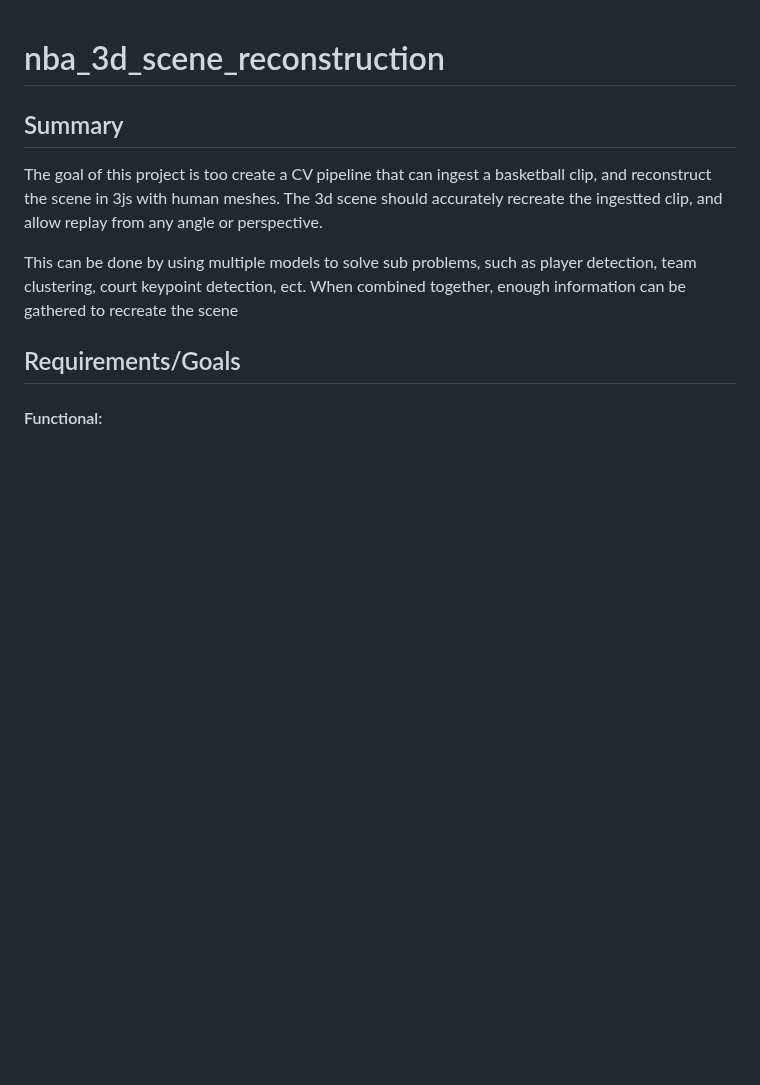
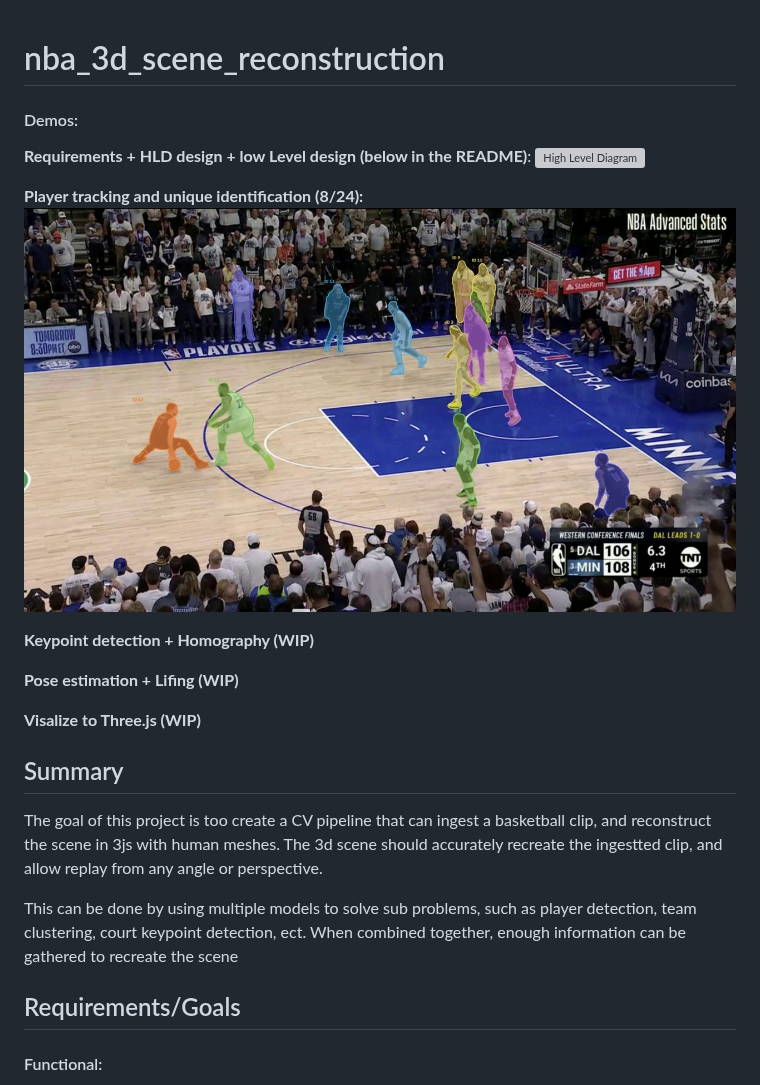
Before and after one commit to elijahzhao24/nba_3d_scene_reconstruction, a Markdown page: README.md, the part around the change. Rendered like a GitHub page; pictures changed too: docs/assets/player_tracking_demo_preview.jpg (added); blank space fills up the shorter version; grey boxes are pictures that could not be loaded.

Commit message:
Create proof of concept demo for Player tracking pipeline.

```diff
--- a/README.md
+++ b/README.md
@@ -1,4 +1,19 @@
 # nba_3d_scene_reconstruction
+
+#### Demos:
+
+**Requirements + HLD design + low Level design (below in the README)**:
+![High Level Diagram](high_level_diagram.png)
+
+
+**Player tracking and unique identification (8/24):**
+[![Player tracking demo](docs/assets/player_tracking_demo_preview.jpg)](docs/assets/player_tracking_demo.webm)
+
+**Keypoint detection + Homography (WIP)**
+
+**Pose estimation + Lifing (WIP)**
+
+**Visalize to Three.js (WIP)**
 
 ## Summary
 
```
Also changed, not shown: TRACKING.md (+18 -1 lines), 12 other files.
